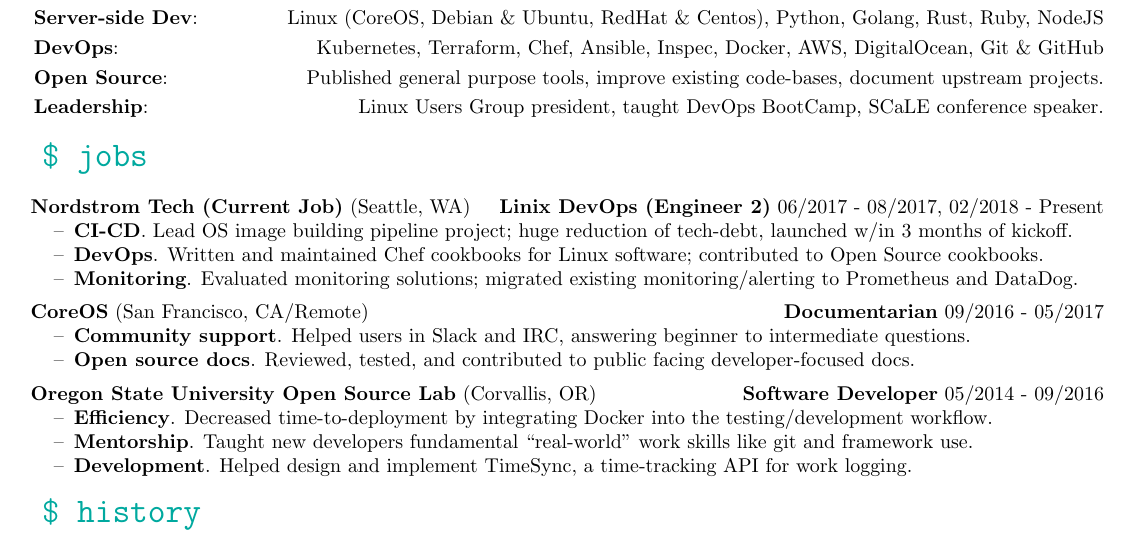
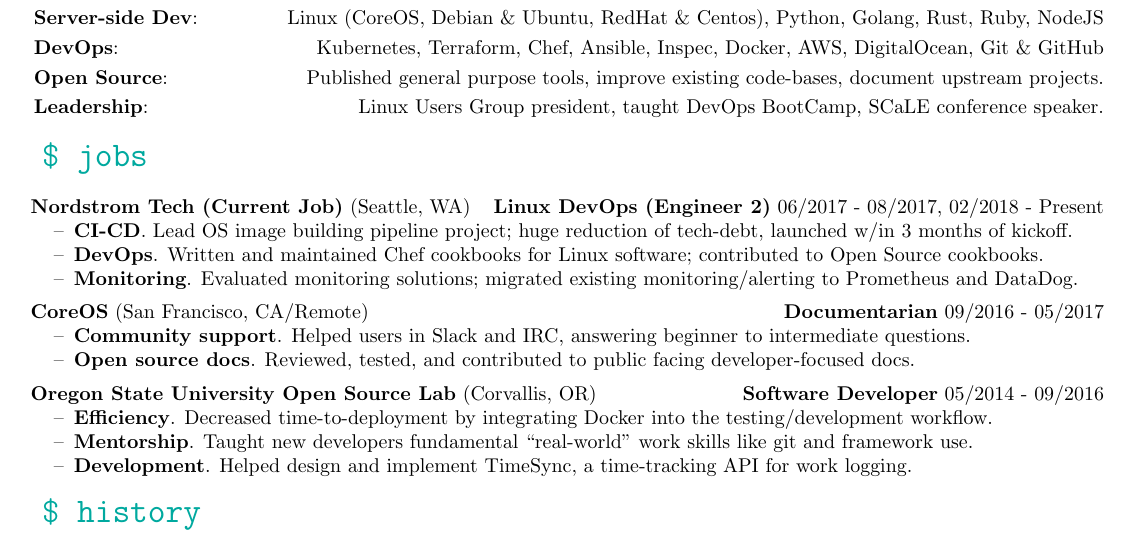
Before and after one commit to pop/resume, a LaTeX CV (resume.tex): part of the page, cut so that both start at the same text. Compiled offline with pdfLaTeX.

Commit message:
Linux != Linux

```diff
--- a/resume.tex
+++ b/resume.tex
@@ -36,7 +36,7 @@
 
 % Emplolyment history
 \skill{\$ jobs}
-\subskill{Nordstrom Tech (Current Job)}{Seattle, WA}{Linix DevOps (Engineer 2)}{06/2017 - 08/2017, 02/2018 - Present}{
+\subskill{Nordstrom Tech (Current Job)}{Seattle, WA}{Linux DevOps (Engineer 2)}{06/2017 - 08/2017, 02/2018 - Present}{
   \begin{itemize}
     \skitem{CI-CD}{Lead OS image building pipeline project; huge reduction of tech-debt, launched w/in 3 months of kickoff.}
     \skitem{DevOps}{Written and maintained Chef cookbooks for Linux software; contributed to Open Source cookbooks.}
```
Also changed, not shown: Elijah Caine M. Voigt resume.pdf, Elijah Caine McDade Voigt resume.pdf, resume.pdf.
